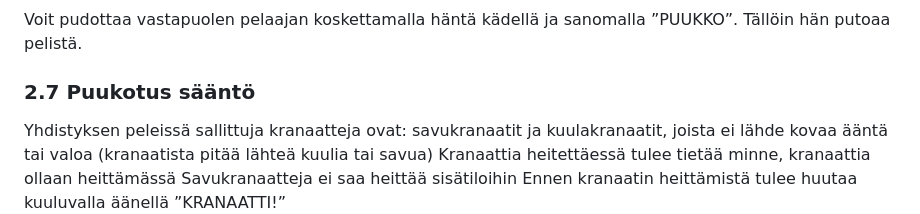
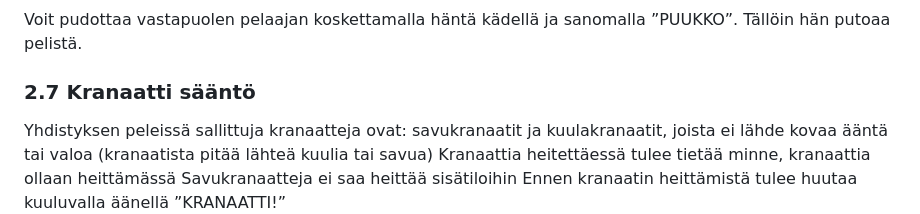
Before and after one commit to Keski-SuomenAirsoft/ksairsoft.info, a Markdown page: src/mdPages/pelisaannot.md, the part around the change. GitHub-like rendering.

```diff
--- a/src/mdPages/pelisaannot.md
+++ b/src/mdPages/pelisaannot.md
@@ -75,7 +75,7 @@ Mikäli pääset yllättämään vastapuolen pelaajan lähietäisyydeltä, voit
 
 Voit pudottaa vastapuolen pelaajan koskettamalla häntä kädellä ja sanomalla ”PUUKKO”. Tällöin hän putoaa pelistä.
 
-### 2.7 Puukotus sääntö
+### 2.7 Kranaatti sääntö
 
 Yhdistyksen peleissä sallittuja kranaatteja ovat: savukranaatit ja kuulakranaatit, joista ei lähde kovaa ääntä tai valoa (kranaatista pitää lähteä kuulia tai savua)
 Kranaattia heitettäessä tulee tietää minne, kranaattia ollaan heittämässä
```
